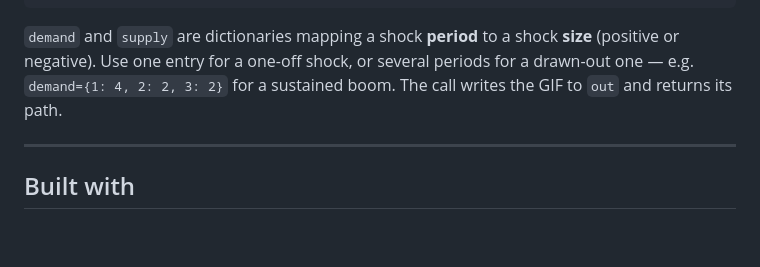
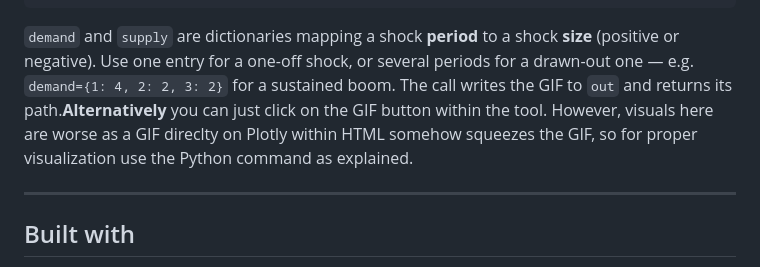
Before and after one commit to SimonLucasETHZ/dynamic-ad-as-playground, a Markdown page: README.md, the part around the change. Drawn GitHub-style; blank space fills up the shorter version.

```diff
--- a/README.md
+++ b/README.md
@@ -204,7 +204,10 @@ custom_gif(
 `demand` and `supply` are dictionaries mapping a shock **period** to a shock
 **size** (positive or negative). Use one entry for a one-off shock, or several
 periods for a drawn-out one — e.g. `demand={1: 4, 2: 2, 3: 2}` for a sustained
-boom. The call writes the GIF to `out` and returns its path.
+boom. The call writes the GIF to `out` and returns its path.**Alternatively**
+you can just click on the GIF button within the tool. However, visuals here
+are worse as a GIF direclty on Plotly within HTML somehow squeezes the GIF, so
+for proper visualization use the Python command as explained.
 
 ---
 
```
